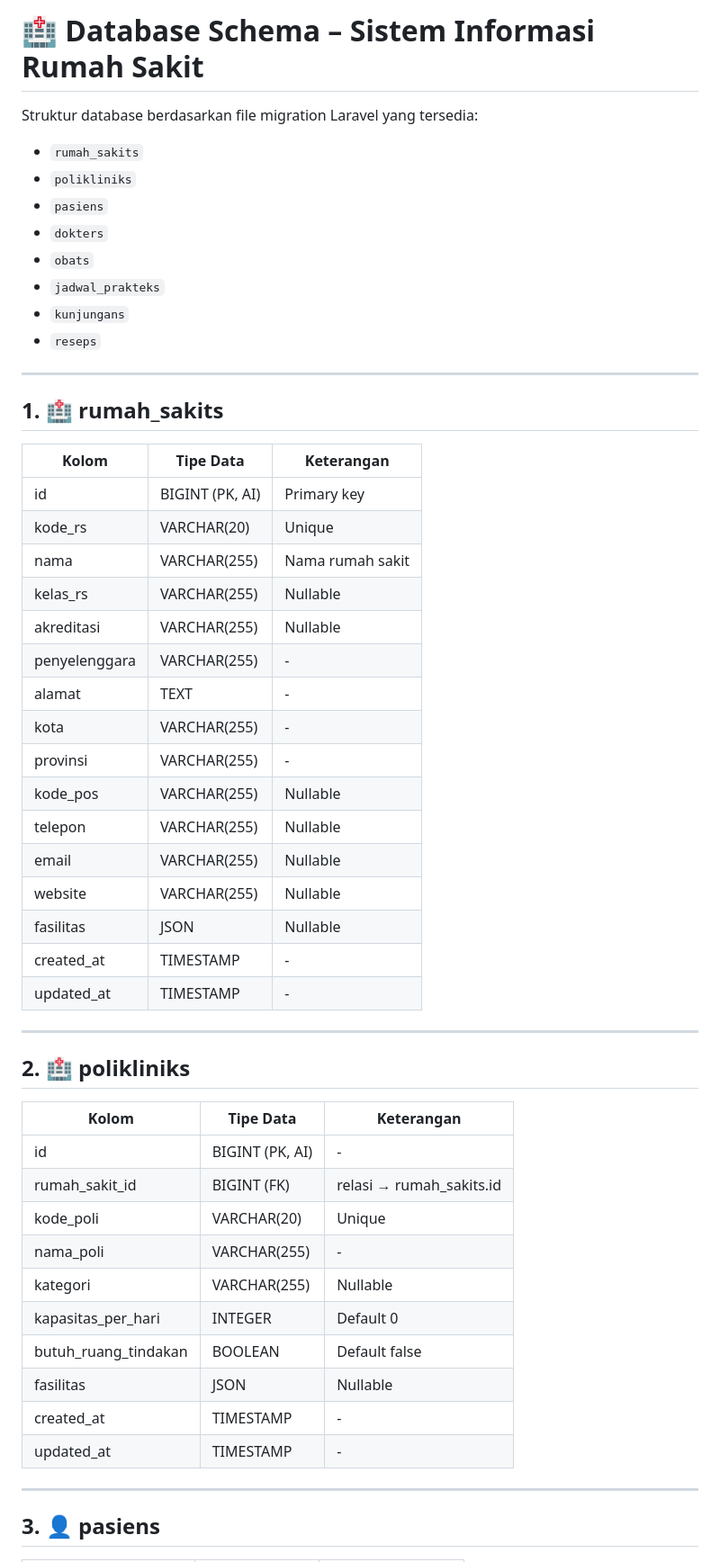
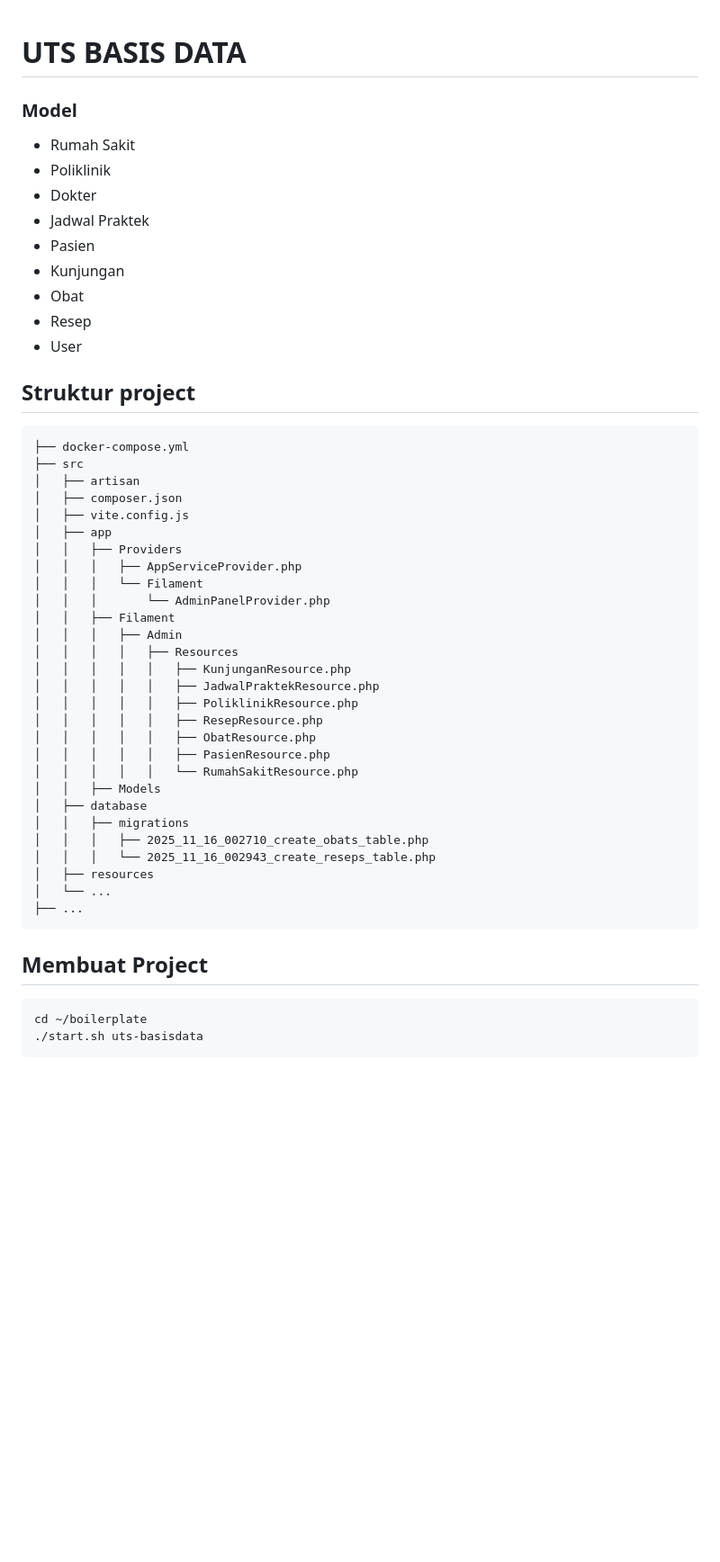
Before and after one commit to sigitriawan11/uts-basisdata, a Markdown page: readme.md, the part around one of its changes. Shown at 90% size. Rendered like a GitHub page; blank space fills up the shorter version.

````diff
--- a/readme.md
+++ b/readme.md
@@ -1,57 +1,58 @@
-# 🏥 Database Schema – Sistem Informasi Rumah Sakit
 
-Struktur database berdasarkan file migration Laravel yang tersedia:
+# UTS BASIS DATA
 
-- `rumah_sakits`
-- `polikliniks`
-- `pasiens`
-- `dokters`
-- `obats`
-- `jadwal_prakteks`
-- `kunjungans`
-- `reseps`
 
----
+### Model
 
-## 1. 🏥 rumah_sakits
+* Rumah Sakit
+* Poliklinik
+* Dokter
+* Jadwal Praktek
+* Pasien
+* Kunjungan
+* Obat
+* Resep
+* User
 
-| Kolom            | Tipe Data         | Keterangan |
-|------------------|-------------------|------------|
-| id               | BIGINT (PK, AI)   | Primary key |
-| kode_rs          | VARCHAR(20)       | Unique |
-| nama             | VARCHAR(255)      | Nama rumah sakit |
-| kelas_rs         | VARCHAR(255)      | Nullable |
-| akreditasi       | VARCHAR(255)      | Nullable |
-| penyelenggara    | VARCHAR(255)      | - |
-| alamat           | TEXT              | - |
-| kota             | VARCHAR(255)      | - |
-| provinsi         | VARCHAR(255)      | - |
-| kode_pos         | VARCHAR(255)      | Nullable |
-| telepon          | VARCHAR(255)      | Nullable |
-| email            | VARCHAR(255)      | Nullable |
-| website          | VARCHAR(255)      | Nullable |
-| fasilitas        | JSON              | Nullable |
-| created_at       | TIMESTAMP         | - |
-| updated_at       | TIMESTAMP         | - |
 
----
+## Struktur project
 
-## 2. 🏥 polikliniks
+```
+├── docker-compose.yml
+├── src
+│   ├── artisan
+│   ├── composer.json
+│   ├── vite.config.js
+│   ├── app
+│   │   ├── Providers
+│   │   │   ├── AppServiceProvider.php
+│   │   │   └── Filament
+│   │   │       └── AdminPanelProvider.php
+│   │   ├── Filament
+│   │   │   ├── Admin
+│   │   │   │   ├── Resources
+│   │   │   │   │   ├── KunjunganResource.php
+│   │   │   │   │   ├── JadwalPraktekResource.php
+│   │   │   │   │   ├── PoliklinikResource.php
+│   │   │   │   │   ├── ResepResource.php
+│   │   │   │   │   ├── ObatResource.php
+│   │   │   │   │   ├── PasienResource.php
+│   │   │   │   │   └── RumahSakitResource.php
+│   │   ├── Models
+│   ├── database
+│   │   ├── migrations
+│   │   │   ├── 2025_11_16_002710_create_obats_table.php
+│   │   │   └── 2025_11_16_002943_create_reseps_table.php
+│   ├── resources
+│   └── ...
+├── ...
+```
 
-| Kolom                | Tipe Data         | Keterangan |
-|----------------------|-------------------|------------|
-| id                   | BIGINT (PK, AI)   | - |
-| rumah_sakit_id       | BIGINT (FK)       | relasi → rumah_sakits.id |
-| kode_poli            | VARCHAR(20)       | Unique |
-| nama_poli            | VARCHAR(255)      | - |
-| kategori             | VARCHAR(255)      | Nullable |
-| kapasitas_per_hari   | INTEGER           | Default 0 |
-| butuh_ruang_tindakan | BOOLEAN           | Default false |
-| fasilitas            | JSON              | Nullable |
-| created_at           | TIMESTAMP         | - |
-| updated_at           | TIMESTAMP         | - |
 
----
+## Membuat Project
 
-## 3. 👤 pasiens
+```bash
+cd ~/boilerplate
+./start.sh uts-basisdata
+```
 
````
Also changed, not shown: other parts of readme.md (+117 -111 lines).
